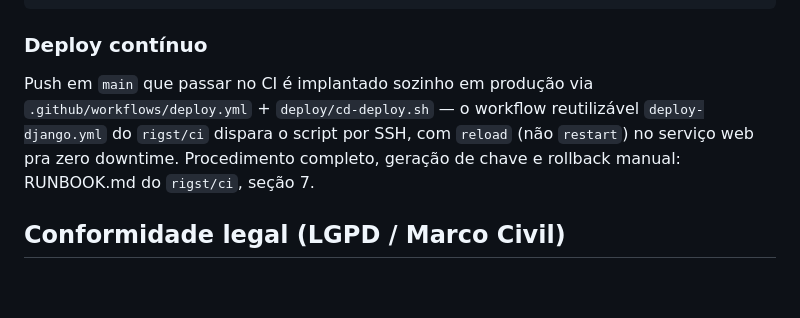
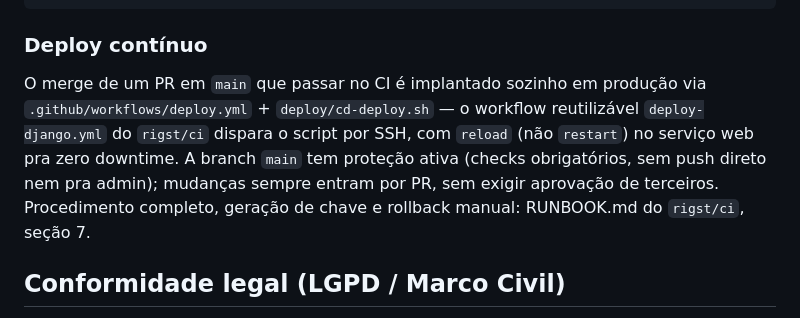
Before and after one commit to rigst/divisor_pdf, a Markdown page: README.md, the part around the change. Drawn GitHub-style; blank space fills up the shorter version.

Commit message:
docs: atualiza deploy contínuo pra refletir a proteção de branch

```diff
--- a/README.md
+++ b/README.md
@@ -92,10 +92,12 @@ sudo systemctl restart divisor_celery
 
 ### Deploy contínuo
 
-Push em `main` que passar no CI é implantado sozinho em produção via
+O merge de um PR em `main` que passar no CI é implantado sozinho em produção via
 `.github/workflows/deploy.yml` + `deploy/cd-deploy.sh` — o workflow
 reutilizável `deploy-django.yml` do `rigst/ci` dispara o script por SSH, com
-`reload` (não `restart`) no serviço web pra zero downtime. Procedimento
+`reload` (não `restart`) no serviço web pra zero downtime. A branch `main` tem
+proteção ativa (checks obrigatórios, sem push direto nem pra admin); mudanças
+sempre entram por PR, sem exigir aprovação de terceiros. Procedimento
 completo, geração de chave e rollback manual: RUNBOOK.md do `rigst/ci`,
 seção 7.
 
```
